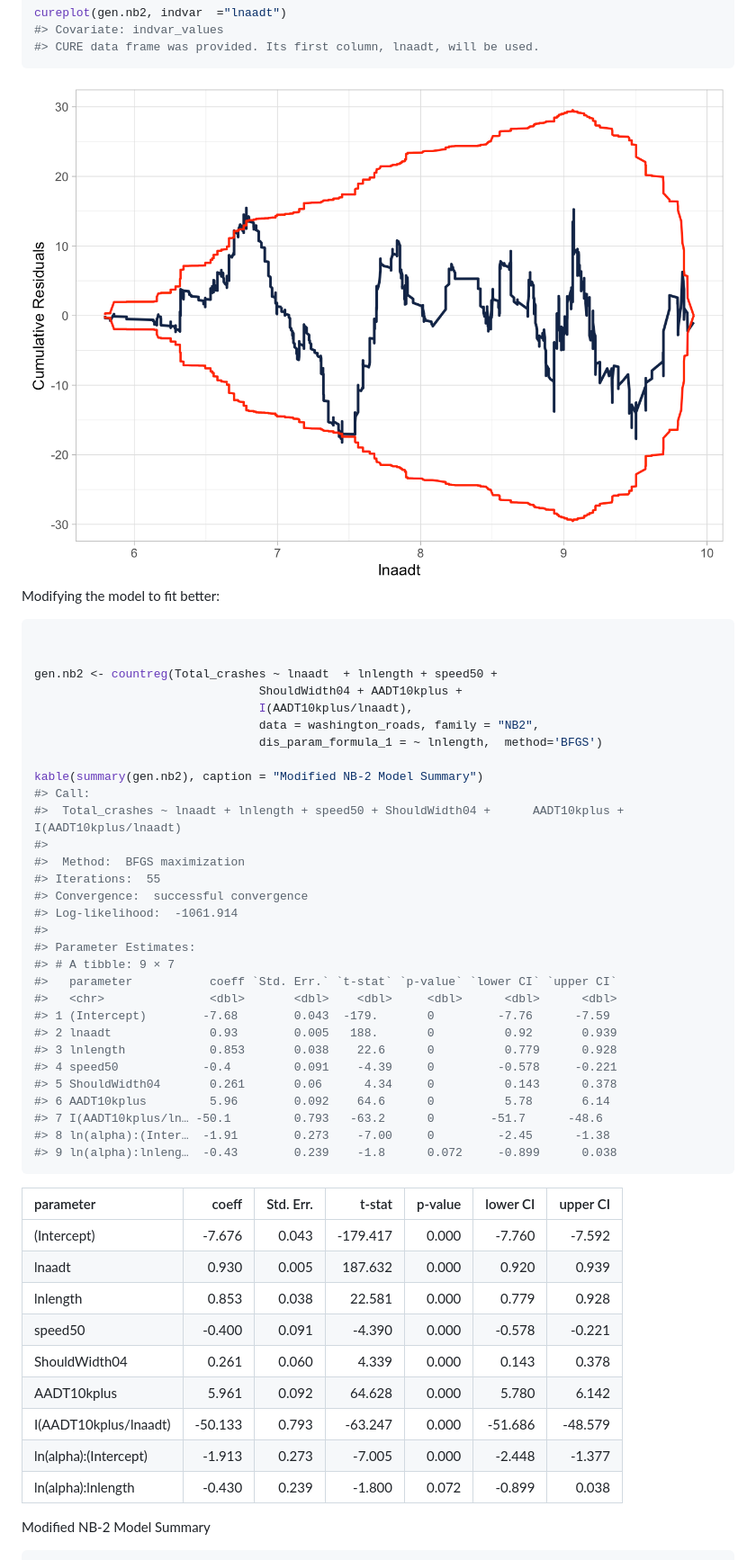
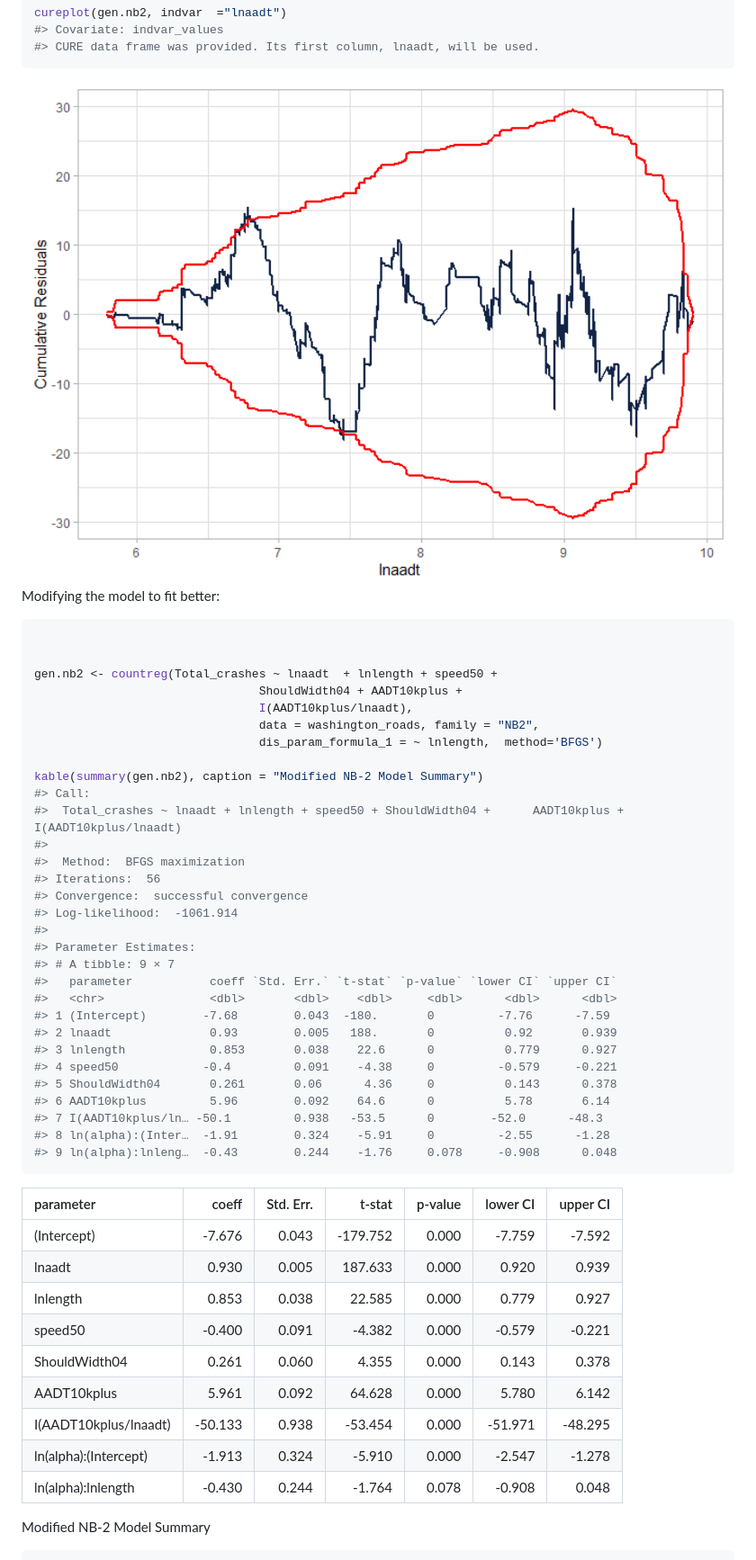
Before and after one commit to jwood-iastate/flexCountReg, a Markdown page: README.md, the part around one of its changes. Shown at 90% size. Drawn GitHub-style; pictures changed too: man/figures/README-cureplot-initial-1.png.

````diff
--- a/README.md
+++ b/README.md
@@ -274,7 +277,7 @@ kable(summary(gen.nb2), caption = "Modified NB-2 Model Summary")
 #>  Total_crashes ~ lnaadt + lnlength + speed50 + ShouldWidth04 +      AADT10kplus + I(AADT10kplus/lnaadt)
 #>
 #>  Method:  BFGS maximization
-#> Iterations:  55
+#> Iterations:  56
 #> Convergence:  successful convergence
 #> Log-likelihood:  -1061.914
 #>
@@ -282,28 +285,28 @@ kable(summary(gen.nb2), caption = "Modified NB-2 Model Summary")
 #> # A tibble: 9 × 7
 #>   parameter           coeff `Std. Err.` `t-stat` `p-value` `lower CI` `upper CI`
 #>   <chr>               <dbl>       <dbl>    <dbl>     <dbl>      <dbl>      <dbl>
-#> 1 (Intercept)        -7.68        0.043  -179.       0         -7.76      -7.59
+#> 1 (Intercept)        -7.68        0.043  -180.       0         -7.76      -7.59
 #> 2 lnaadt              0.93        0.005   188.       0          0.92       0.939
-#> 3 lnlength            0.853       0.038    22.6      0          0.779      0.928
-#> 4 speed50            -0.4         0.091    -4.39     0         -0.578     -0.221
-#> 5 ShouldWidth04       0.261       0.06      4.34     0          0.143      0.378
+#> 3 lnlength            0.853       0.038    22.6      0          0.779      0.927
+#> 4 speed50            -0.4         0.091    -4.38     0         -0.579     -0.221
+#> 5 ShouldWidth04       0.261       0.06      4.36     0          0.143      0.378
 #> 6 AADT10kplus         5.96        0.092    64.6      0          5.78       6.14
-#> 7 I(AADT10kplus/ln… -50.1         0.793   -63.2      0        -51.7      -48.6
-#> 8 ln(alpha):(Inter…  -1.91        0.273    -7.00     0         -2.45      -1.38
-#> 9 ln(alpha):lnleng…  -0.43        0.239    -1.8      0.072     -0.899      0.038
+#> 7 I(AADT10kplus/ln… -50.1         0.938   -53.5      0        -52.0      -48.3
+#> 8 ln(alpha):(Inter…  -1.91        0.324    -5.91     0         -2.55      -1.28
+#> 9 ln(alpha):lnleng…  -0.43        0.244    -1.76     0.078     -0.908      0.048
 ```
 
 | parameter             |   coeff | Std. Err. |   t-stat | p-value | lower CI | upper CI |
 |:----------------------|--------:|----------:|---------:|--------:|---------:|---------:|
-| (Intercept)           |  -7.676 |     0.043 | -179.417 |   0.000 |   -7.760 |   -7.592 |
-| lnaadt                |   0.930 |     0.005 |  187.632 |   0.000 |    0.920 |    0.939 |
-| lnlength              |   0.853 |     0.038 |   22.581 |   0.000 |    0.779 |    0.928 |
-| speed50               |  -0.400 |     0.091 |   -4.390 |   0.000 |   -0.578 |   -0.221 |
-| ShouldWidth04         |   0.261 |     0.060 |    4.339 |   0.000 |    0.143 |    0.378 |
+| (Intercept)           |  -7.676 |     0.043 | -179.752 |   0.000 |   -7.759 |   -7.592 |
+| lnaadt                |   0.930 |     0.005 |  187.633 |   0.000 |    0.920 |    0.939 |
+| lnlength              |   0.853 |     0.038 |   22.585 |   0.000 |    0.779 |    0.927 |
+| speed50               |  -0.400 |     0.091 |   -4.382 |   0.000 |   -0.579 |   -0.221 |
+| ShouldWidth04         |   0.261 |     0.060 |    4.355 |   0.000 |    0.143 |    0.378 |
 | AADT10kplus           |   5.961 |     0.092 |   64.628 |   0.000 |    5.780 |    6.142 |
-| I(AADT10kplus/lnaadt) | -50.133 |     0.793 |  -63.247 |   0.000 |  -51.686 |  -48.579 |
-| ln(alpha):(Intercept) |  -1.913 |     0.273 |   -7.005 |   0.000 |   -2.448 |   -1.377 |
-| ln(alpha):lnlength    |  -0.430 |     0.239 |   -1.800 |   0.072 |   -0.899 |    0.038 |
+| I(AADT10kplus/lnaadt) | -50.133 |     0.938 |  -53.454 |   0.000 |  -51.971 |  -48.295 |
+| ln(alpha):(Intercept) |  -1.913 |     0.324 |   -5.910 |   0.000 |   -2.547 |   -1.278 |
+| ln(alpha):lnlength    |  -0.430 |     0.244 |   -1.764 |   0.078 |   -0.908 |    0.048 |
 
 Modified NB-2 Model Summary
 
````
Also changed, not shown: other parts of README.md (+35 -36 lines), man/figures/README-cureplot-lnaadt-1.png, man/figures/README-cureplot-updt-1.png, 11 other files.
